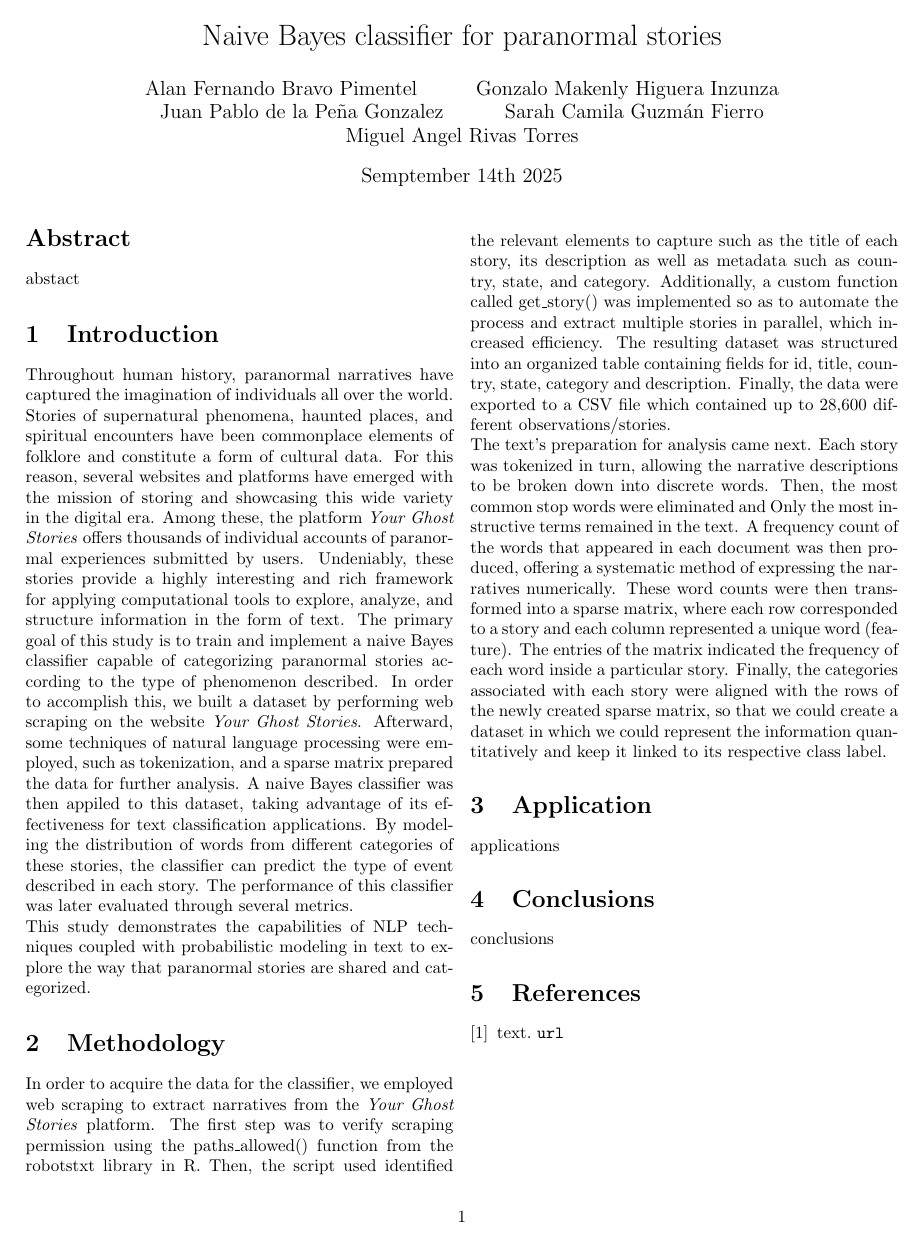
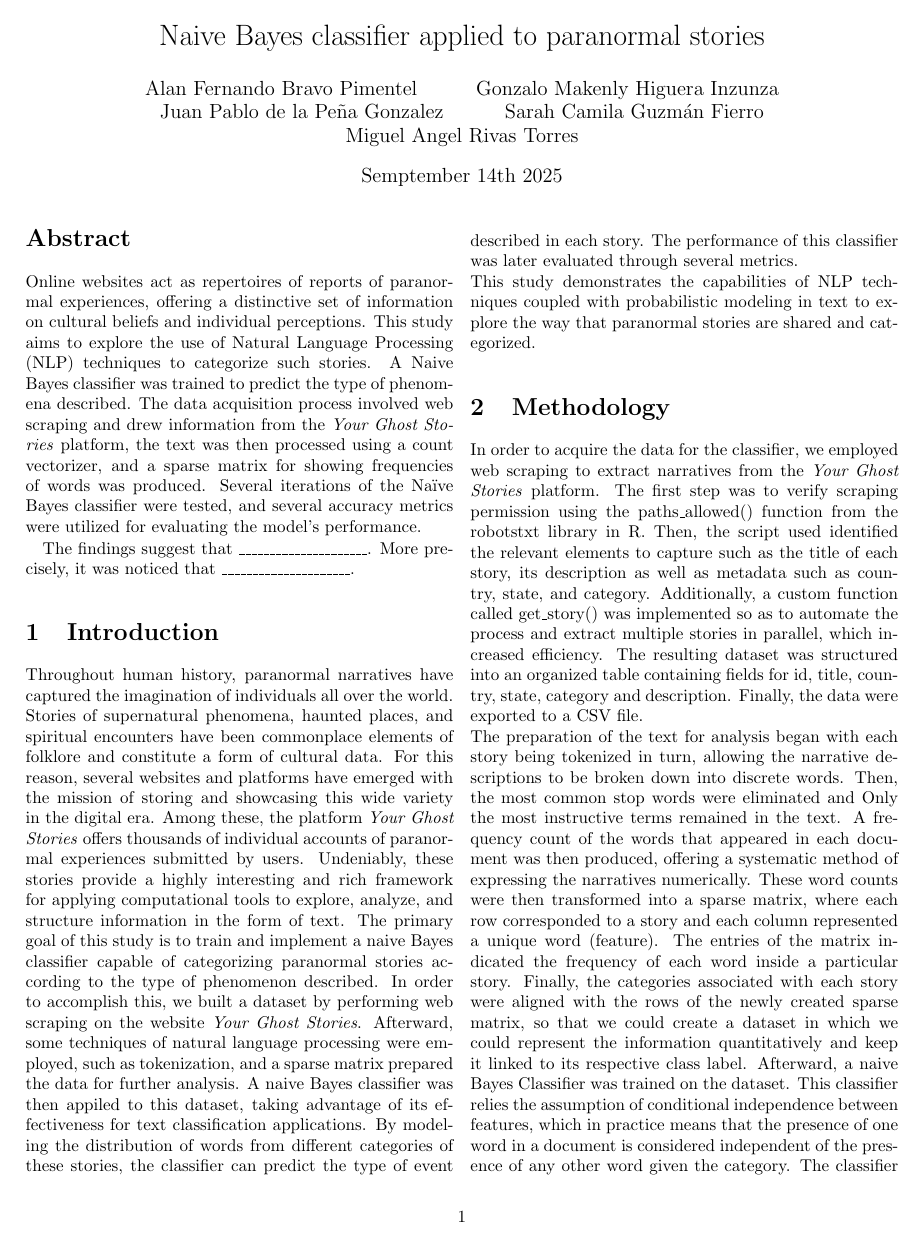
Before and after one commit to xGonks/Naive-Bayes-Classifier, a LaTeX paper (articulo/article.tex): the whole page before the commit and page 1 of 2 after it. Compiled offline with pdfLaTeX.

Commit message:
update article

```diff
--- a/articulo/article.tex
+++ b/articulo/article.tex
@@ -11,7 +11,7 @@
 
 \patchcmd{\thebibliography}{\section*{\refname}}{}{}{}
 
-\title{Naive Bayes classifier for paranormal stories}
+\title{Naive Bayes classifier applied to paranormal stories}
 
 \author{
 Alan Fernando Bravo Pimentel \and
@@ -28,7 +28,11 @@ Miguel Angel Rivas Torres
 \maketitle
 
 \begin{abstract}
-abstact
+Online websites act as repertoires of reports of paranormal experiences, offering a distinctive set of information on cultural beliefs and individual perceptions. This study aims to  explore the use of Natural Language Processing (NLP) techniques to categorize such stories. A Naive Bayes classifier was trained to predict the type of phenomena described. The data acquisition process involved web scraping and drew information from the \textit{Your Ghost Stories} platform, the text was then processed using a count vectorizer, and a sparse matrix for showing frequencies of words was produced. Several iterations of the Naïve Bayes classifier were tested, and several accuracy metrics were utilized for evaluating the model's performance.
+
+The findings suggest that \_\_\_\_\_\_\_\_\_\_\_\_\_\_\_\_\_\_\_\_\_. More precisely, it was noticed that \_\_\_\_\_\_\_\_\_\_\_\_\_\_\_\_\_\_\_\_\_.
+
+
 \end{abstract}
 
 \section{Introduction}
@@ -39,7 +43,7 @@ This study demonstrates the capabilities of NLP techniques coupled with probabil
 
 
 \section{Methodology}
-In order to acquire the data for the classifier, we employed web scraping to extract narratives from the \textit{Your Ghost Stories} platform. The first step was to verify scraping permission using the paths\_allowed() function from the robotstxt library in R. Then, the script used identified the relevant elements to capture such as the title of each story, its description as well as metadata such as country, state, and category. Additionally, a custom function called get\_story() was implemented so as to automate the process and extract multiple stories in parallel, which increased efficiency. The resulting dataset was structured into an organized table containing fields for id, title, country, state, category and description. Finally, the data were exported to a CSV file which contained up to 28,600 different observations/stories. \\
-The text's preparation for analysis came next.
-Each story was tokenized in turn, allowing the narrative descriptions to be broken down into discrete words. Then, the most common stop words were eliminated and Only the most instructive terms remained in the text. A frequency count of the words that appeared in each document was then produced, offering a systematic method of  expressing the narratives numerically. These word counts were then transformed into a sparse matrix, where each row corresponded to a story and each column represented a unique word (feature). The entries of the matrix indicated the frequency of each word inside a particular story.
+In order to acquire the data for the classifier, we employed web scraping to extract narratives from the \textit{Your Ghost Stories} platform. The first step was to verify scraping permission using the paths\_allowed() function from the robotstxt library in R. Then, the script used identified the relevant elements to capture such as the title of each story, its description as well as metadata such as country, state, and category. Additionally, a custom function called get\_story() was implemented so as to automate the process and extract multiple stories in parallel, which increased efficiency. The resulting dataset was structured into an organized table containing fields for id, title, country, state, category and description. Finally, the data were exported to a CSV file. \\
+The preparation of the text for analysis began with each story being tokenized in turn, allowing the narrative descriptions to be broken down into discrete words. Then, the most common stop words were eliminated and Only the most instructive terms remained in the text. A frequency count of the words that appeared in each document was then produced, offering a systematic method of  expressing the narratives numerically. These word counts were then transformed into a sparse matrix, where each row corresponded to a story and each column represented a unique word (feature). The entries of the matrix indicated the frequency of each word inside a particular story.
 Finally, the categories associated with each story were aligned with the rows of the newly created sparse matrix, so that we could create a dataset in which we could represent the information quantitatively and keep it linked to its respective class label.
+Afterward, a naive Bayes Classifier was trained on the dataset. This classifier relies the assumption of conditional independence between features, which in practice means that the presence of one word in a document is considered independent of the presence of any other word given the category. The classifier also relies on the Bayes Theorem to calculate the probability that a certain observation belongs to a class.
@@ -46,10 +62,10 @@ Finally, the categories associated with each story were aligned with the rows of
 
 
 \section{Application}
-applications
+During the web scaping process, up to 28,600 different observations/stories were retrieved.
 
 \section{Conclusions}
-conclusions
+The stories were
 
 
 \section{References}
@@ -59,6 +75,3 @@ conclusions
 \setlength{\parskip}{0pt}
 
 
-\bibitem{text}
-text.
-\url{url}
```
Also changed, not shown: articulo/article.tex (15 more changed lines).
